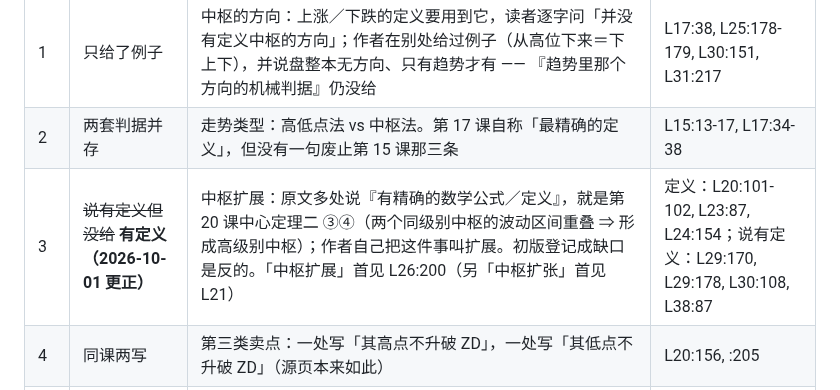
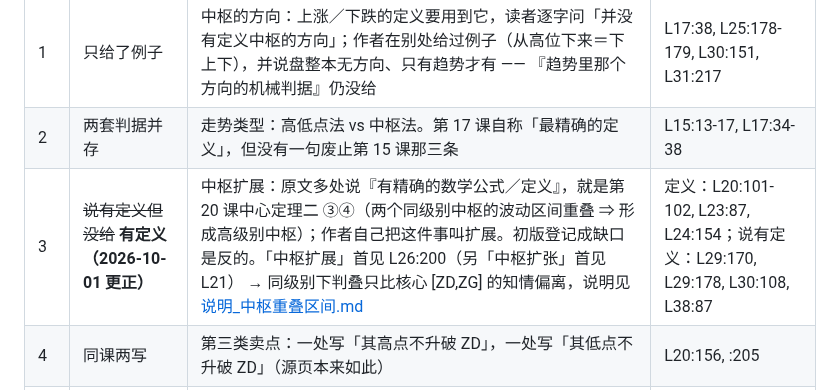
Before and after one commit to fl0wjacky/chanlun, a Markdown page: docs/concepts/README.md, the part around the change. Drawn GitHub-style.

Commit message:
docs/concepts/README：四·3 中枢扩展挂指针 → 说明_中枢重叠区间.md（Nova 10-10 18:24 授权）
Co-Authored-By: Claude Opus 5.5 <noreply@anthropic.com>

```diff
--- a/docs/concepts/README.md
+++ b/docs/concepts/README.md
@@ -47,7 +47,7 @@
 |---|---|---|---|
 | 1 | 只给了例子 | 中枢的方向：上涨／下跌的定义要用到它，读者逐字问「并没有定义中枢的方向」；作者在别处给过例子（从高位下来＝下上下），并说盘整本无方向、只有趋势才有 —— 『趋势里那个方向的机械判据』仍没给 | L17:38, L25:178-179, L30:151, L31:217 |
 | 2 | 两套判据并存 | 走势类型：高低点法 vs 中枢法。第 17 课自称「最精确的定义」，但没有一句废止第 15 课那三条 | L15:13-17, L17:34-38 |
-| 3 | ~~说有定义但没给~~ **有定义（2026-10-01 更正）** | 中枢扩展：原文多处说『有精确的数学公式／定义』，就是第 20 课中心定理二 ③④（两个同级别中枢的波动区间重叠 ⇒ 形成高级别中枢）；作者自己把这件事叫扩展。初版登记成缺口是反的。「中枢扩展」首见 L26:200（另「中枢扩张」首见 L21） | 定义：L20:101-102, L23:87, L24:154；说有定义：L29:170, L29:178, L30:108, L38:87 |
+| 3 | ~~说有定义但没给~~ **有定义（2026-10-01 更正）** | 中枢扩展：原文多处说『有精确的数学公式／定义』，就是第 20 课中心定理二 ③④（两个同级别中枢的波动区间重叠 ⇒ 形成高级别中枢）；作者自己把这件事叫扩展。初版登记成缺口是反的。「中枢扩展」首见 L26:200（另「中枢扩张」首见 L21） → 同级别下判叠只比核心 [ZD,ZG] 的知情偏离，说明见 [说明_中枢重叠区间.md](说明_中枢重叠区间.md) | 定义：L20:101-102, L23:87, L24:154；说有定义：L29:170, L29:178, L30:108, L38:87 |
 | 4 | 同课两写 | 第三类卖点：一处写「其高点不升破 ZD」，一处写「其低点不升破 ZD」（源页本来如此） | L20:156, :205 |
 | 5 | 半给 | 中阴：来历与形态见第 88 课；第 99 课给了健康尺——后续中枢震荡落在前一走势类型最后一个中枢范围里＝健康；「回到原走势类型的第二甚至更后中枢里」＝不健康，原来走势的最后一个中枢成为关键指标位置（L99:44-47；原文用的是「更后」，作者没交代「后」指哪一端，照录不改）；结束时间第 90 课只给布林通道作辅助判断（L90:3, :8）。★ 中阴之后不一定反转：「上涨+盘整+上涨，这样的结构是完全合理的」（L88:49-50） | L88, L99:44-47, L90:3, L90:8, L88:49-50, L88:51 |
 | 6 | 说有但没讲 | 非同级别分解：只一处预告「下面的课中会讲到」，后文没讲 | L38:22 |
```
